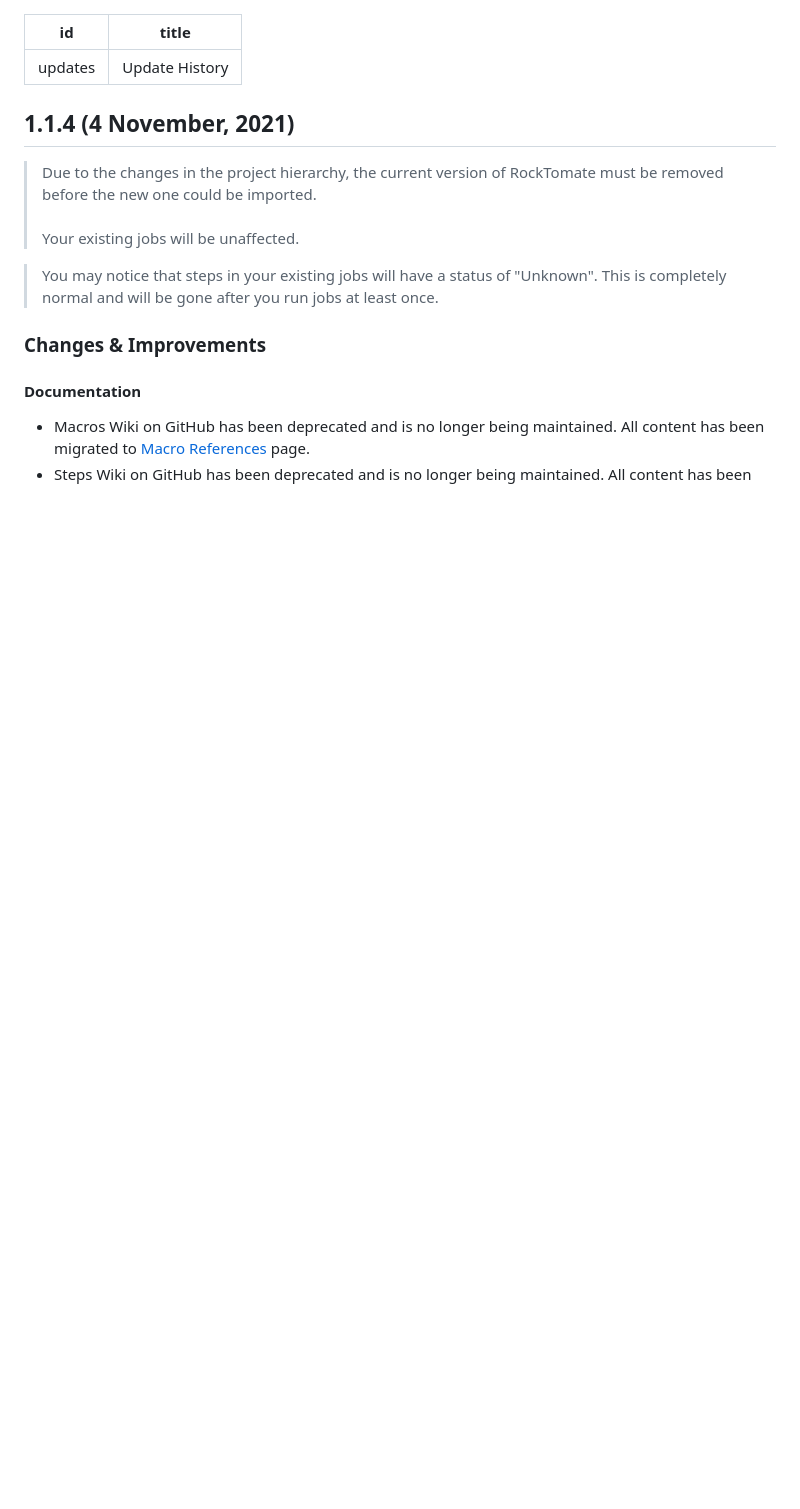
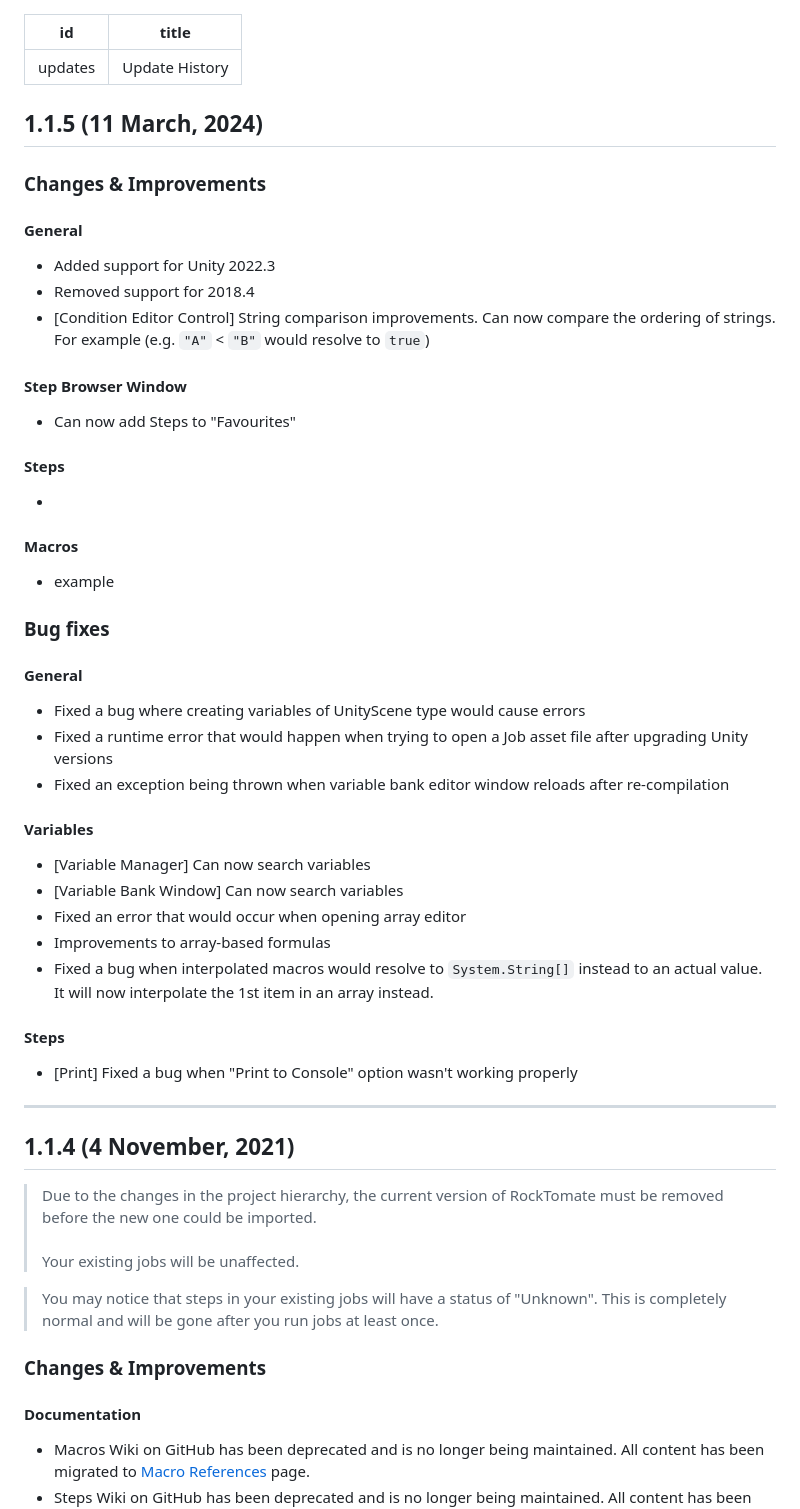
Before and after one commit to RockTomate/docs, a Markdown page: docs/info/updates.md, the part around the change. GitHub-like rendering; blank space fills up the shorter version.

Commit message:
WIP changelog

```diff
--- a/docs/info/updates.md
+++ b/docs/info/updates.md
@@ -1,6 +1,50 @@
 ---
 id: updates
 title: Update History
+---
+
+## 1.1.5 (11 March, 2024)
+
+### Changes & Improvements
+
+#### General
+
+-   Added support for Unity 2022.3
+-   Removed support for 2018.4
+-   [Condition Editor Control] String comparison improvements. Can now compare the ordering of strings. For example (e.g. `"A"` < `"B"` would resolve to `true`)
+
+#### Step Browser Window
+
+-   Can now add Steps to "Favourites"
+
+#### Steps
+
+-
+
+#### Macros
+
+-   example
+
+### Bug fixes
+
+#### General
+
+-   Fixed a bug where creating variables of UnityScene type would cause errors
+-   Fixed a runtime error that would happen when trying to open a Job asset file after upgrading Unity versions
+-   Fixed an exception being thrown when variable bank editor window reloads after re-compilation
+
+#### Variables
+
+-   [Variable Manager] Can now search variables
+-   [Variable Bank Window] Can now search variables
+-   Fixed an error that would occur when opening array editor
+-   Improvements to array-based formulas
+-   Fixed a bug when interpolated macros would resolve to `System.String[]` instead to an actual value. It will now interpolate the 1st item in an array instead.
+
+#### Steps
+
+-   [Print] Fixed a bug when "Print to Console" option wasn't working properly
+
 ---
 
 ## 1.1.4 (4 November, 2021)
```
